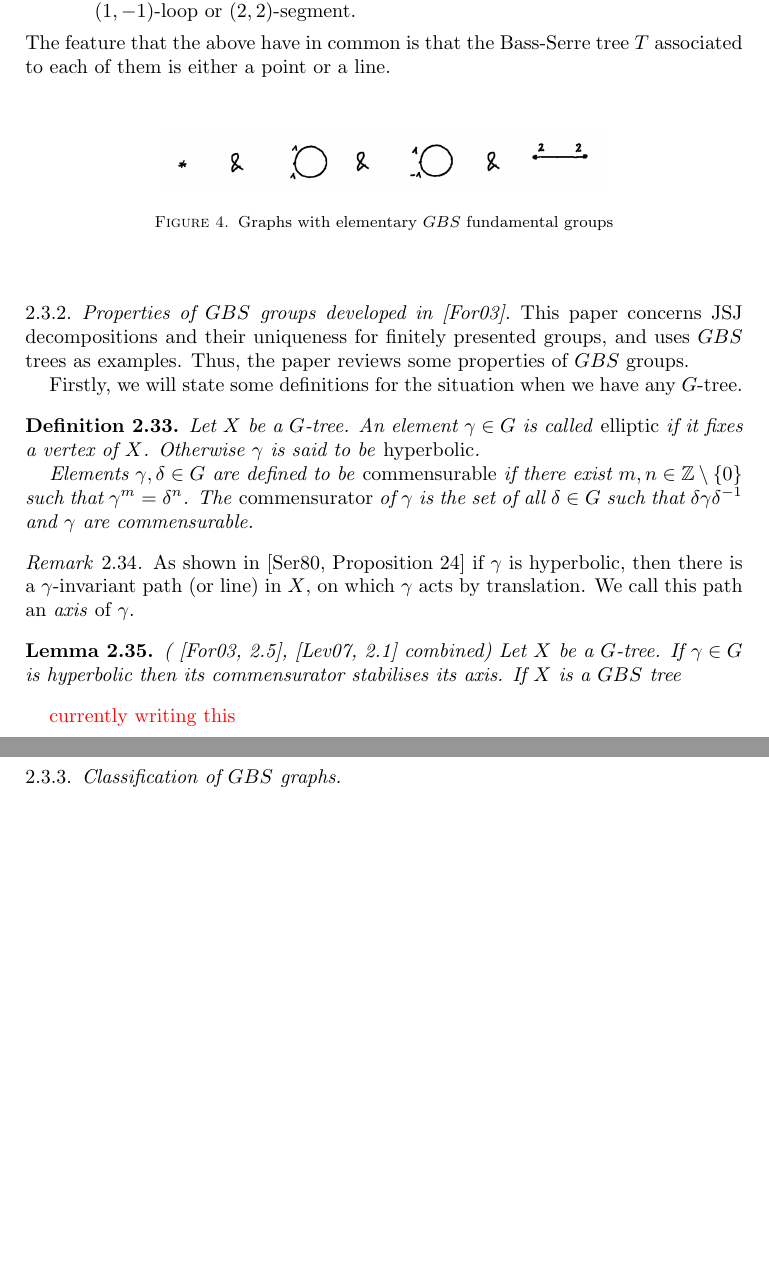
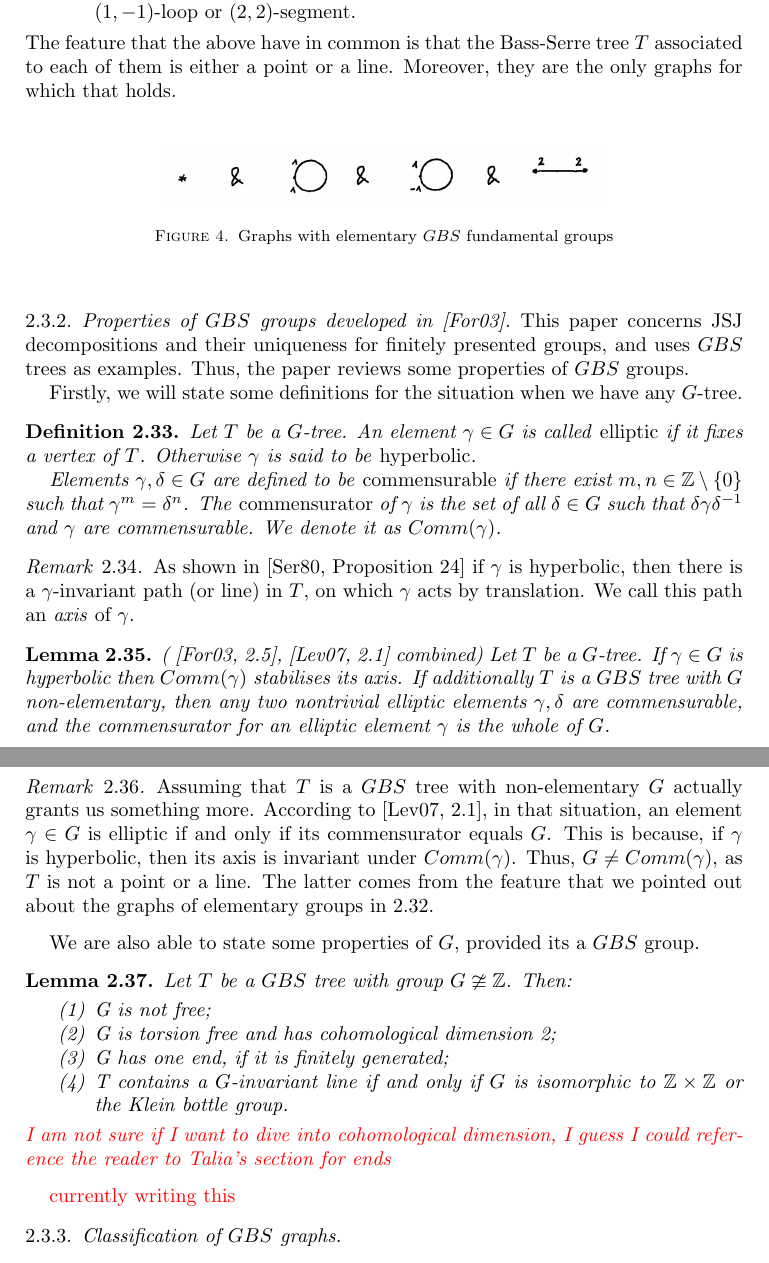
Before and after one commit to seancanobrien/group_project_phd_2025, a LaTeX paper (main.tex, which reads sections/alicja/alicja_main.tex): two parts of pages 8 and 9 of 35 before the commit and two parts of pages 8 and 9 of 36 after it, joined at a grey line, cut so that both start at the same text, the shorter picture padded with empty space. Compiled offline with pdfLaTeX.

Commit message:
Updates from Overleaf

```diff
--- a/sections/alicja/alicja_main.tex
+++ b/sections/alicja/alicja_main.tex
@@ -282,7 +282,7 @@ In \cite{Le07} Levitt makes the following distinction.
         \item $\Z^2$ with $\Gamma$ = $(1,1)$-loop,
         \item Klein bottle group $\langle x,t \: | \: txt^{-1} = x^{-1} \rangle = \langle a,b \: | \: a^2 = b^2\rangle$ with either $\Gamma$ = $(1,-1)$-loop or $(2,2)$-segment.
     \end{itemize}
-    The feature that the above have in common is that the Bass-Serre tree $T$ associated to each of them is either a point or a line.
+    The feature that the above have in common is that the Bass-Serre tree $T$ associated to each of them is either a point or a line. Moreover, they are the only graphs for which that holds.
 \end{remark}
 
 \begin{figure}[h]
@@ -296,17 +296,34 @@ In \cite{Le07} Levitt makes the following distinction.
 
 Firstly, we will state some definitions for the situation when we have any $G$-tree.
 \begin{definition}
-    Let $X$ be a $G$-tree. An element $\gamma \in G$ is called \emph{elliptic} if it fixes a vertex of $X$. Otherwise $\gamma$ is said to be \emph{hyperbolic}.
+    Let $T$ be a $G$-tree. An element $\gamma \in G$ is called \emph{elliptic} if it fixes a vertex of $T$. Otherwise $\gamma$ is said to be \emph{hyperbolic}.
 
-    Elements $\gamma,\delta \in G$ are defined to be \emph{commensurable} if there exist $m,n \in \Z\setminus \{0\}$ such that $\gamma^m = \delta^n$. The \emph{commensurator} of $\gamma$ is the set of all $\delta \in G$ such that $\delta\gamma\delta^{-1}$ and $\gamma$ are commensurable.
+    Elements $\gamma,\delta \in G$ are defined to be \emph{commensurable} if there exist $m,n \in \Z\setminus \{0\}$ such that $\gamma^m = \delta^n$. The \emph{commensurator} of $\gamma$ is the set of all $\delta \in G$ such that $\delta\gamma\delta^{-1}$ and $\gamma$ are commensurable. We denote it as $Comm(\gamma)$.
 \end{definition}
 
 \begin{remark}
-    As shown in \cite[Proposition 24]{Ser80} if $\gamma$ is hyperbolic, then there is a $\gamma$-invariant path (or line) in $X$, on which $\gamma$ acts by translation. We call this path an \emph{axis} of $\gamma$.
+    As shown in \cite[Proposition 24]{Ser80} if $\gamma$ is hyperbolic, then there is a $\gamma$-invariant path (or line) in $T$, on which $\gamma$ acts by translation. We call this path an \emph{axis} of $\gamma$.
 \end{remark}
 
 \begin{lemma} (\cite[2.5]{For03}, \cite[2.1]{Le07} combined)
-    Let $X$ be a $G$-tree. If $\gamma \in G$ is hyperbolic then its commensurator stabilises its axis. If $X$ is a $GBS$ tree
+    Let $T$ be a $G$-tree. If $\gamma \in G$ is hyperbolic then $Comm(\gamma)$ stabilises its axis. If additionally $T$ is a $GBS$ tree with $G$ non-elementary, then any two nontrivial elliptic elements $\gamma,\delta$ are commensurable, and the commensurator for an elliptic element $\gamma$ is the whole of $G$.
+\end{lemma}
+
+\begin{remark}
+    Assuming that $T$ is a $GBS$ tree with non-elementary $G$ actually grants us something more. According to \cite[2.1]{Le07}, in that situation, an element $\gamma \in G$ is elliptic if and only if its commensurator equals $G$. This is because, if $\gamma$ is hyperbolic, then its axis is invariant under $Comm(\gamma)$. Thus, $G \neq Comm(\gamma)$, as $T$ is not a point or a line. The latter comes from the feature that we pointed out about the graphs of elementary groups in \ref{elemlinegbs}.
+\end{remark}
+
+We are also able to state some properties of $G$, provided its a $GBS$ group.
+
+\begin{lemma}
+    Let $T$ be a $GBS$ tree with group $G \ncong \Z$. Then:
+    \begin{enumerate}
+        \item G is not free;
+        \item G is torsion free and has cohomological dimension 2;
+        \item G has one end, if it is finitely generated;
+        \item T contains a $G$-invariant line if and only if $G$ is isomorphic to $\Z \times \Z$ or the Klein bottle group.
+    \end{enumerate}
+    \textcolor{red}{I am not sure if I want to dive into cohomological dimension, I guess I could reference the reader to Talia's section for ends}
 \end{lemma}
 
 \textcolor{red}{currently writing this}
```
Also changed, not shown: sections/alicja/alicja_main.tex (20 more changed lines).
